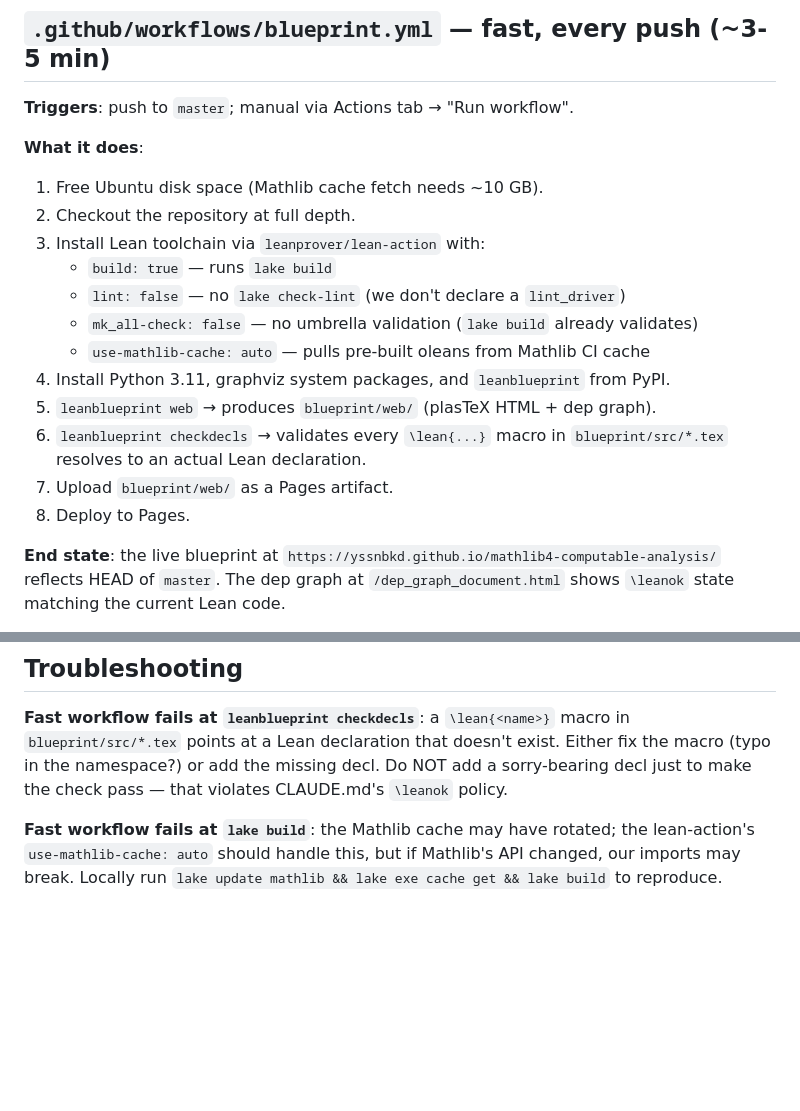
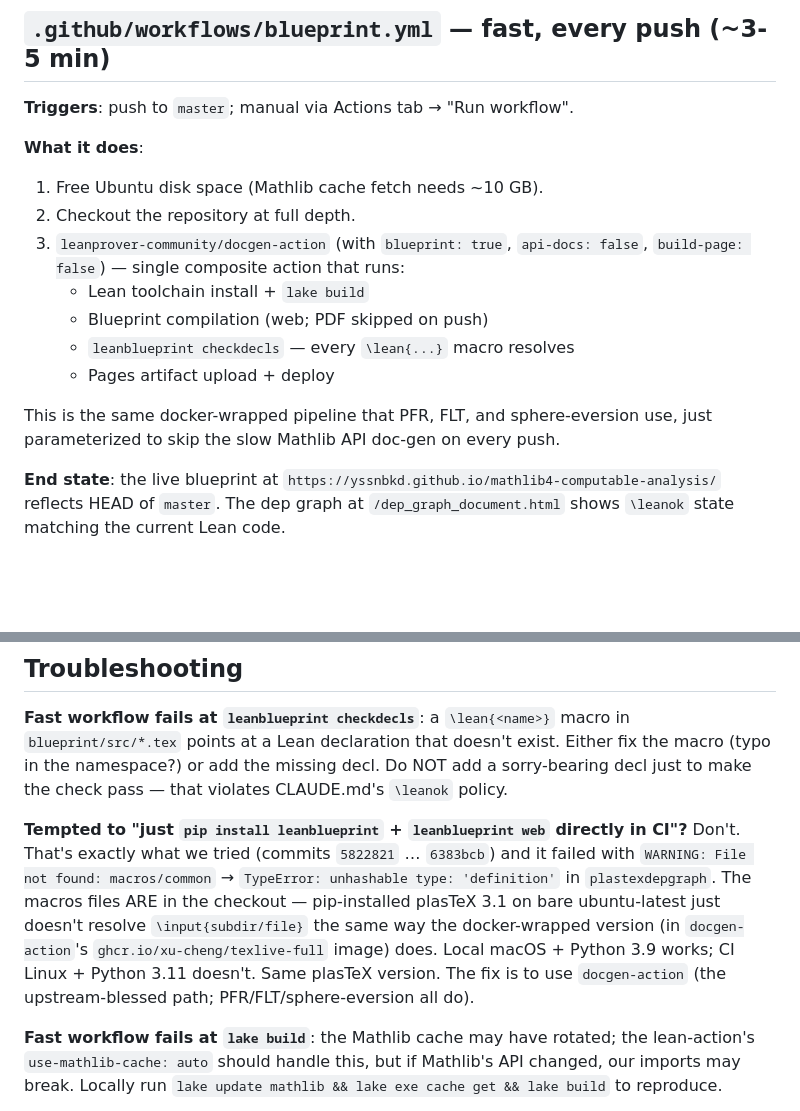
Before and after one commit to YssnBkd/mathlib4-computable-analysis, a Markdown page: docs/CI.md, 2 parts joined by grey strips. GitHub-like rendering; blank space fills up the shorter version.

Commit message:
docs(ci): record docgen-action lesson; rewrite fast-workflow section
- Fast-workflow description now reflects the docgen-action-based
  pipeline (not the abandoned pip+plastex one).
- New troubleshooting bullet records the failure mode of rolling
  your own pip+plastex step, so future readers don't retry it.

Co-Authored-By: Claude Opus 4.7 (1M context) <noreply@anthropic.com>

```diff
--- a/docs/CI.md
+++ b/docs/CI.md
@@ -15,16 +15,13 @@ The split moves doc-gen to a release cadence (tags) where the cost is amortized,
 **What it does**:
 1. Free Ubuntu disk space (Mathlib cache fetch needs ~10 GB).
 2. Checkout the repository at full depth.
-3. Install Lean toolchain via `leanprover/lean-action` with:
-   - `build: true` — runs `lake build`
-   - `lint: false` — no `lake check-lint` (we don't declare a `lint_driver`)
-   - `mk_all-check: false` — no umbrella validation (`lake build` already validates)
-   - `use-mathlib-cache: auto` — pulls pre-built oleans from Mathlib CI cache
-4. Install Python 3.11, graphviz system packages, and `leanblueprint` from PyPI.
-5. `leanblueprint web` → produces `blueprint/web/` (plasTeX HTML + dep graph).
-6. `leanblueprint checkdecls` → validates every `\lean{...}` macro in `blueprint/src/*.tex` resolves to an actual Lean declaration.
-7. Upload `blueprint/web/` as a Pages artifact.
-8. Deploy to Pages.
+3. `leanprover-community/docgen-action` (with `blueprint: true`, `api-docs: false`, `build-page: false`) — single composite action that runs:
+   - Lean toolchain install + `lake build`
+   - Blueprint compilation (web; PDF skipped on push)
+   - `leanblueprint checkdecls` — every `\lean{...}` macro resolves
+   - Pages artifact upload + deploy
+
+This is the same docker-wrapped pipeline that PFR, FLT, and sphere-eversion use, just parameterized to skip the slow Mathlib API doc-gen on every push.
 
 **End state**: the live blueprint at `https://yssnbkd.github.io/mathlib4-computable-analysis/` reflects HEAD of `master`. The dep graph at `/dep_graph_document.html` shows `\leanok` state matching the current Lean code.
 
@@ -114,6 +111,8 @@ Until then: tag-driven docs deploy keeps the inner loop short.
 
 **Fast workflow fails at `leanblueprint checkdecls`**: a `\lean{<name>}` macro in `blueprint/src/*.tex` points at a Lean declaration that doesn't exist. Either fix the macro (typo in the namespace?) or add the missing decl. Do NOT add a sorry-bearing decl just to make the check pass — that violates CLAUDE.md's `\leanok` policy.
 
+**Tempted to "just `pip install leanblueprint` + `leanblueprint web` directly in CI"?** Don't. That's exactly what we tried (commits `5822821` … `6383bcb`) and it failed with `WARNING: File not found: macros/common` → `TypeError: unhashable type: 'definition'` in `plastexdepgraph`. The macros files ARE in the checkout — pip-installed plasTeX 3.1 on bare ubuntu-latest just doesn't resolve `\input{subdir/file}` the same way the docker-wrapped version (in `docgen-action`'s `ghcr.io/xu-cheng/texlive-full` image) does. Local macOS + Python 3.9 works; CI Linux + Python 3.11 doesn't. Same plasTeX version. The fix is to use `docgen-action` (the upstream-blessed path; PFR/FLT/sphere-eversion all do).
+
 **Fast workflow fails at `lake build`**: the Mathlib cache may have rotated; the lean-action's `use-mathlib-cache: auto` should handle this, but if Mathlib's API changed, our imports may break. Locally run `lake update mathlib && lake exe cache get && lake build` to reproduce.
 
 **Slow workflow fails at `lake build :docs`**: doc-gen4 sometimes fails on certain doc strings. Check the failed log; usually the fix is a malformed docstring (unclosed `*` for italics, etc.) in one of our `.lean` files.
```
